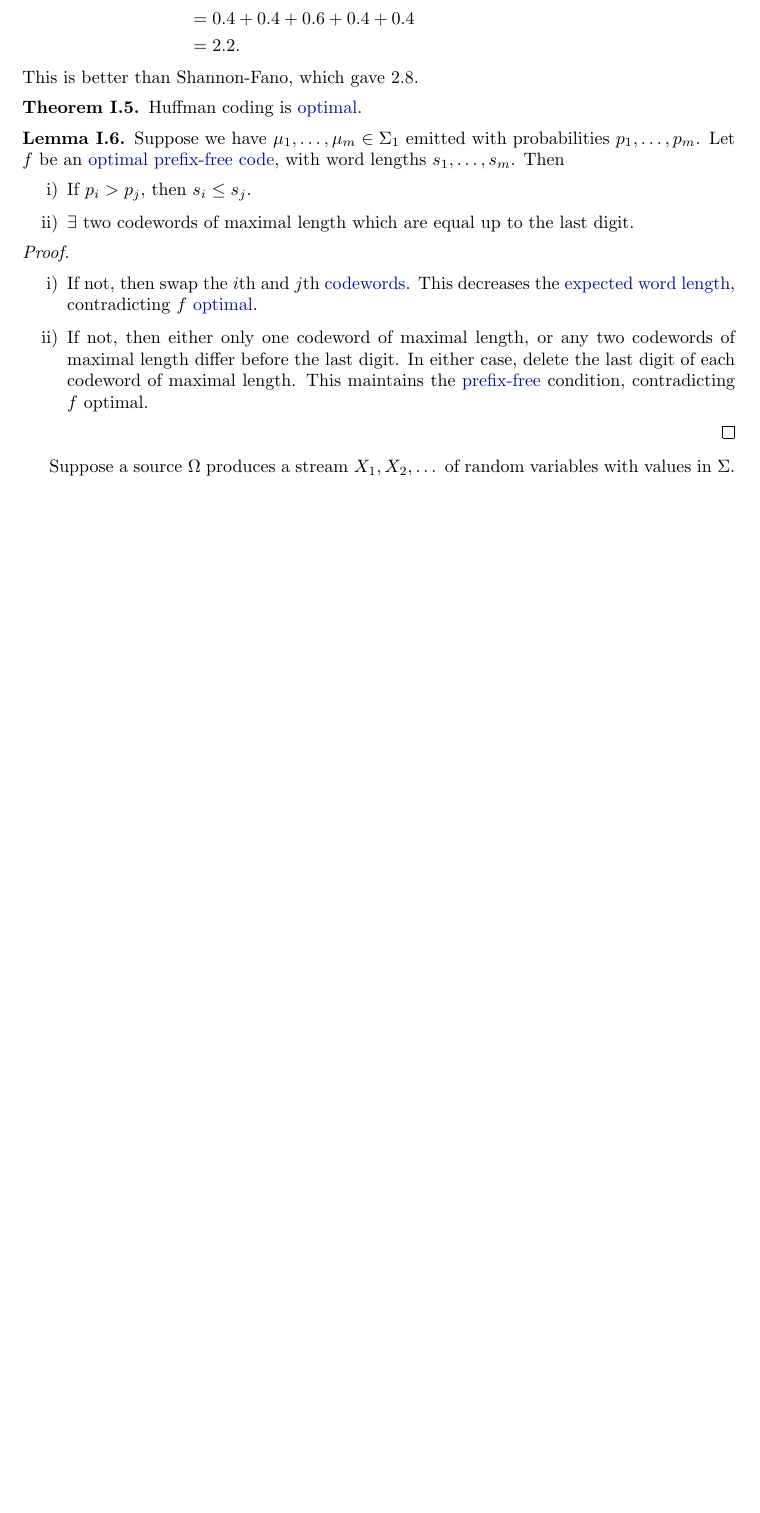
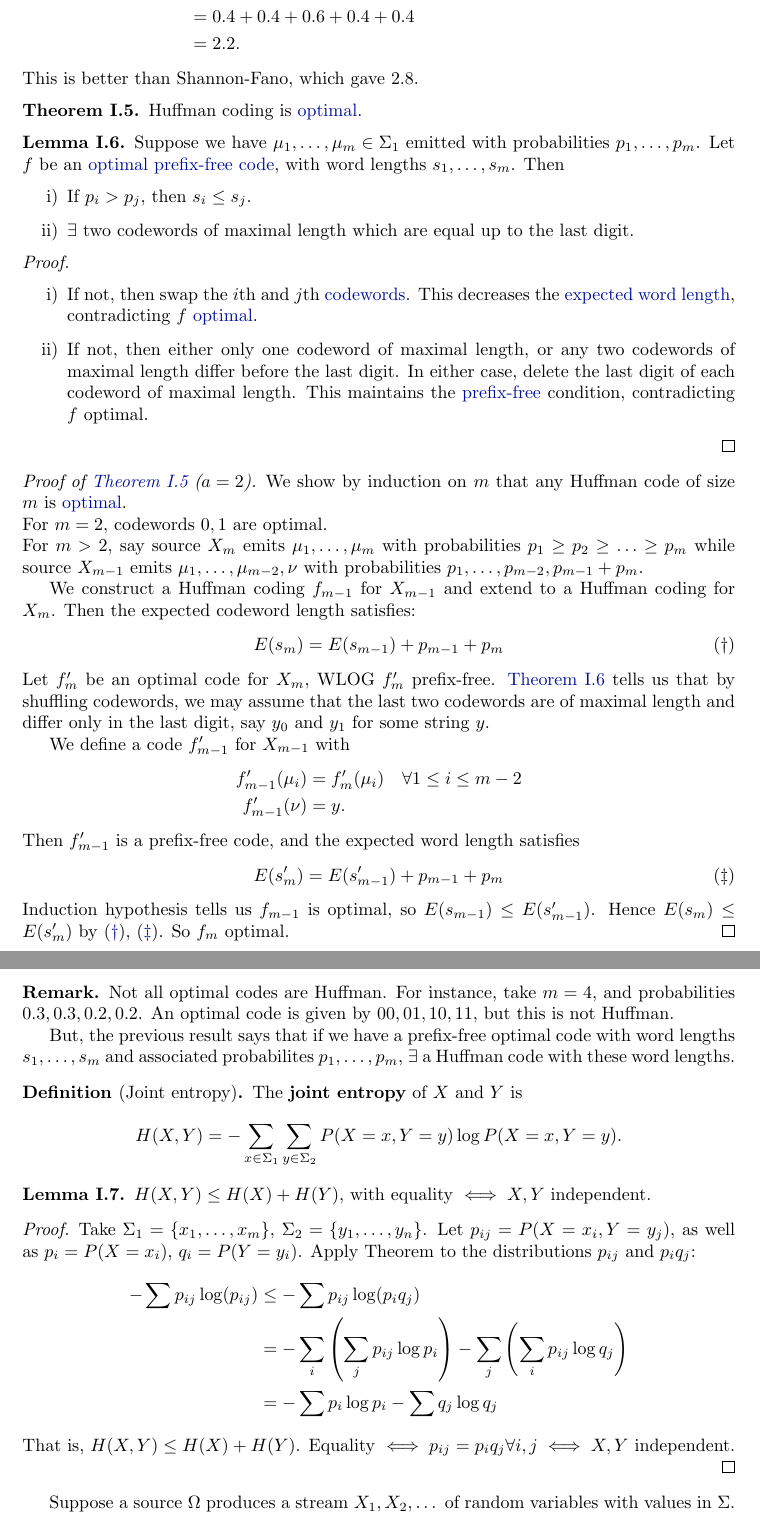
Before and after one commit to b-mehta/maths-notes, a LaTeX document (lent/coding_and_cryptography.tex): part of page 9 of 11 before the commit and two parts of pages 9 and 10 of 12 after it, the two joined at a grey line, cut so that both start at the same text, the shorter picture padded with empty space. Compiled offline with pdfLaTeX.

Commit message:
CC lecture 4 finished

```diff
--- a/lent/coding_and_cryptography.tex
+++ b/lent/coding_and_cryptography.tex
@@ -524,7 +524,7 @@ Append $0$ (resp, $1$) to the codeword for $\nu$ to give a codeword for $\mu_{m-
 \begin{nthm}\label{thm:huffOpt}
     Huffman coding is \hyperlink{def:optCode}{optimal}.
 \end{nthm}
-\begin{nlemma}
+\begin{nlemma}\label{lem:1.6}
     Suppose we have $\mu_1, \dotsc, \mu_m \in \Sigma_1$ emitted with probabilities $p_1, \dotsc, p_m$.
     Let $f$ be an \hyperlink{def:optCode}{optimal} \hyperlink{def:prefixFreeCode}{prefix-free} \hyperlink{def:code}{code}, with word lengths $s_1, \dotsc, s_m$.
     Then
@@ -544,8 +544,63 @@ Append $0$ (resp, $1$) to the codeword for $\nu$ to give a codeword for $\mu_{m-
             This maintains the \hyperlink{def:prefixFreeCode}{prefix-free} condition, contradicting $f$ optimal.
     \end{enumerate}
 \end{proof}
+\begin{proof}[Proof of \cref{thm:huffOpt} ($a=2$)]
+    We show by induction on $m$ that any Huffman code of size $m$ is \hyperlink{def:optCode}{optimal}. \\
+    For $m=2$, codewords $0,1$ are optimal. \\
+    For $m>2$, say source $X_m$ emits $\mu_1, \dotsc, \mu_m$ with probabilities $p_1 \geq p_2 \geq \dotsc \geq p_m$ while source $X_{m-1}$ emits $\mu_1, \dotsc, \mu_{m-2}, \nu$ with probabilities $p_1, \dotsc, p_{m-2}, p_{m-1} + p_m$.
+
+    We construct a Huffman coding $f_{m-1}$ for $X_{m-1}$ and extend to a Huffman coding for $X_m$.
+    Then the expected codeword length satisfies:
+    \begin{equation*}
+        E(s_m) = E(s_{m-1}) + p_{m-1} + p_m \label{eq:4dag} \tag{$\dagger$}
+    \end{equation*}
+    Let $f_m'$ be an optimal code for $X_m$, WLOG $f_m'$ prefix-free.
+    \Cref{lem:1.6} tells us that by shuffling codewords, we may assume that the last two codewords are of maximal length and differ only in the last digit, say $y_0$ and $y_1$ for some string $y$.
+
+    We define a code $f_{m-1}'$ for $X_{m-1}$ with
+    \begin{align*}
+        f_{m-1}'(\mu_i) &= f'_m(\mu_i) \quad \forall 1 \leq i \leq m-2 \\
+        f'_{m-1}(\nu) &= y.
+    \end{align*}
+    Then $f'_{m-1}$ is a prefix-free code, and the expected word length satisfies
+    \begin{equation*}
+        E(s'_m) = E(s'_{m-1}) + p_{m-1} + p_m \tag{$\ddagger$} \label{eq:4ddag}
+    \end{equation*}
+    Induction hypothesis tells us $f_{m-1}$ is optimal, so $E(s_{m-1}) \leq E(s'_{m-1})$. Hence $E(s_m) \leq E(s'_m)$ by \eqref{eq:4dag}, \eqref{eq:4ddag}.
+    So $f_m$ optimal.
+\end{proof}
+\begin{remark}
+    Not all optimal codes are Huffman. For instance, take $m=4$, and probabilities $0.3, 0.3, 0.2, 0.2$. An optimal code is given by $00, 01, 10, 11$, but this is not Huffman.
+
+    But, the previous result says that if we have a prefix-free optimal code with word lengths $s_1, \dotsc, s_m$ and associated probabilites $p_1, \dotsc, p_m$, $\exists$ a Huffman code with these word lengths.
+\end{remark}
+
+\begin{defi}[Joint entropy]
+    The \textbf{joint entropy} of $X$ and $Y$ is
+    \begin{equation*}
+        H(X,Y) = - \sum_{x \in \Sigma_1} \sum_{y \in \Sigma_2} P(X=x, Y=y) \log P(X=x, Y=y).
+    \end{equation*}
+\end{defi}
+
+\begin{nlemma}
+    $H(X, Y) \leq H(X) + H(Y)$, with equality $\iff X,Y$ independent.
+\end{nlemma}
+
+\begin{proof}
+    Take $\Sigma_1 = \{x_1, \dotsc, x_m\}$, $\Sigma_2 = \{y_1, \dotsc, y_n\}$. Let $p_{ij} = P(X=x_i, Y=y_j)$, as well as $p_i = P(X=x_i)$, $q_i = P(Y=y_i)$.
+    Apply \namecref{lem:gibbs} to the distributions $p_{ij}$ and $p_i q_j$:
+    \begin{align*}
+        -\sum p_{ij} \log(p_{ij}) &\leq -\sum p_{ij} \log(p_i q_j) \\
+                                  &= - \sum_i \left(\sum_j p_{ij} \log p_i\right) - \sum_j \left(\sum_i p_{ij} \log q_j\right) \\
+                                  &= -\sum p_i \log p_i - \sum q_j \log q_j
+    \end{align*}
+    That is, $H(X,Y) \leq H(X) + H(Y)$.
+    Equality $\iff p_{ij} = p_i q_j \forall i, j \iff X, Y$ independent.
+\end{proof}
 
 % fill in gaps
+
+% Lecture 5
 Suppose a source $\Omega$ produces a stream $X_1, X_2, \dotsc$ of random variables with values in $\Sigma$.
 The probability mass function (p.m.f.) of $X^{(n)} = (X_1, \dotsc, X_n)$ is given by
 \begin{equation*}p_n(x_1, \dotsc, x_n) = P(X_1, \dotsc, X_n = x_1, \dotsc, x_n) \quad \forall x_1, \dotsc, x_n \in \Sigma^n\end{equation*}
```
Also changed, not shown: lent/coding_and_cryptography.pdf, lent/coding_and_cryptography.tex (18 more changed lines).
